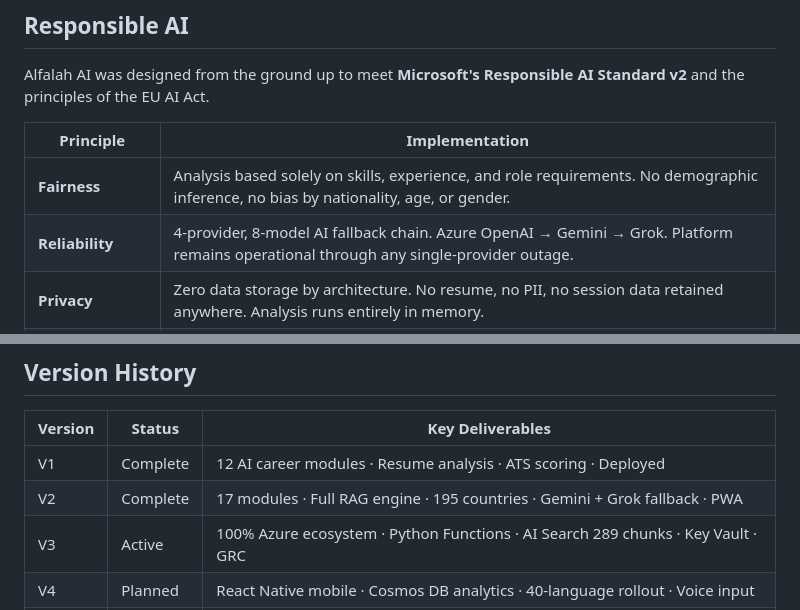
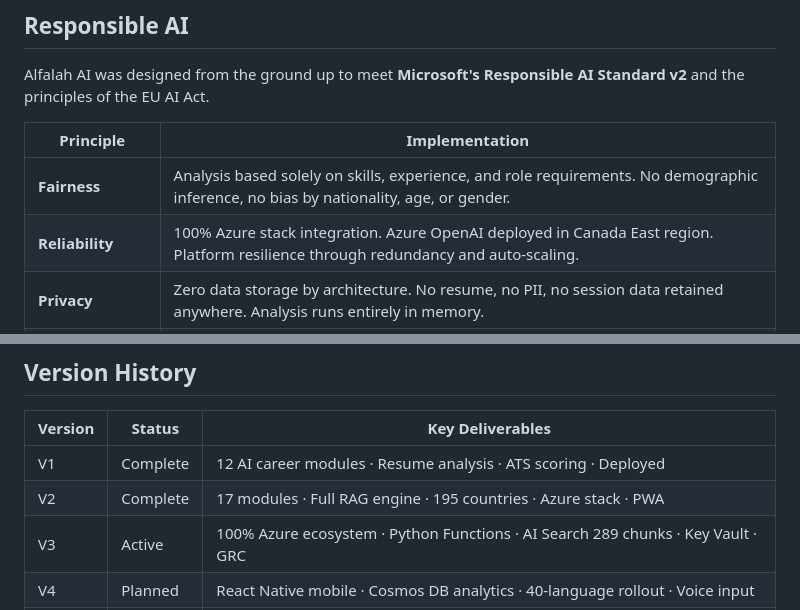
Before and after one commit to shahzadms7/v3, a Markdown page: README.md, 2 parts joined by grey strips. GitHub-like rendering.

```diff
--- a/README.md
+++ b/README.md
@@ -370,7 +364,7 @@ Alfalah AI was designed from the ground up to meet **Microsoft's Responsible AI
 | Principle | Implementation |
 |-----------|---------------|
 | **Fairness** | Analysis based solely on skills, experience, and role requirements. No demographic inference, no bias by nationality, age, or gender. |
-| **Reliability** | 4-provider, 8-model AI fallback chain. Azure OpenAI → Gemini → Grok. Platform remains operational through any single-provider outage. |
+| **Reliability** | 100% Azure stack integration. Azure OpenAI deployed in Canada East region. Platform resilience through redundancy and auto-scaling. |
 | **Privacy** | Zero data storage by architecture. No resume, no PII, no session data retained anywhere. Analysis runs entirely in memory. |
 | **Security** | Azure Key Vault for secrets. RBAC least-privilege access. Azure Content Safety v1.0 on every output. TLS 1.3 end-to-end. |
 | **Inclusiveness** | 195 countries. Accessibility guides for youth (5–18), seniors (55+), and professionals with disabilities. Works on low-bandwidth connections. |
@@ -530,7 +522,7 @@ v3/
 | Version | Status | Key Deliverables |
 |---------|--------|-----------------|
 | V1 | Complete | 12 AI career modules · Resume analysis · ATS scoring · Deployed |
-| V2 | Complete | 17 modules · Full RAG engine · 195 countries · Gemini + Grok fallback · PWA |
+| V2 | Complete | 17 modules · Full RAG engine · 195 countries · Azure stack · PWA |
 | V3 | Active | 100% Azure ecosystem · Python Functions · AI Search 289 chunks · Key Vault · GRC |
 | V4 | Planned | React Native mobile · Cosmos DB analytics · 40-language rollout · Voice input |
 | V5 | Planned | alfalah.app domain · Azure Marketplace · Enterprise API tier · 1M users |
```
Also changed, not shown: other parts of README.md (+18 -26 lines), TOOLS_BREAKDOWN.md (+26 -83 lines).
